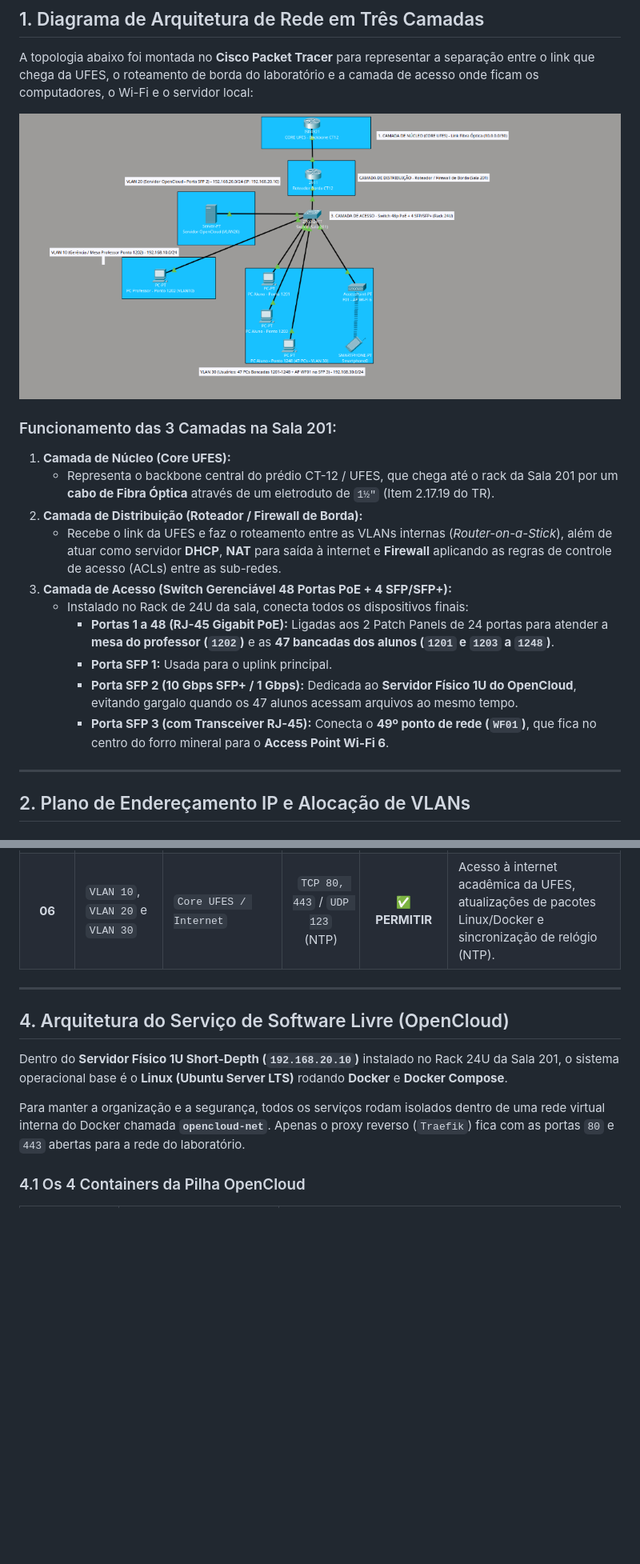
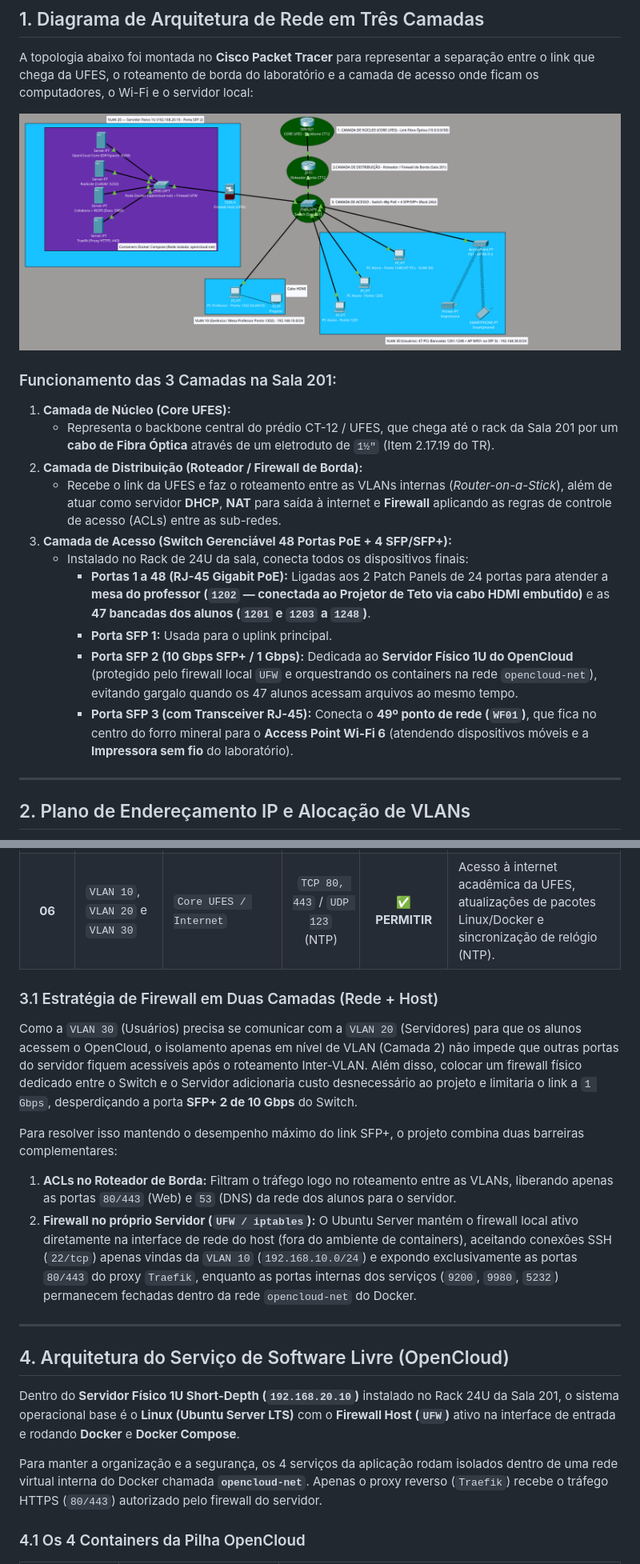
Before and after one commit to ArthurSVieira/LabRedes, a Markdown page: docs/projeto-logico.md, 2 parts joined by grey strips. Shown at 80% size. GitHub-like rendering; pictures changed too: docs/imagens/topologia-logica-cisco.png; blank space fills up the shorter version.

Commit message:
Correcoes no Projeto Logico

```diff
--- a/docs/projeto-logico.md
+++ b/docs/projeto-logico.md
@@ -14,10 +14,10 @@ A topologia abaixo foi montada no **Cisco Packet Tracer** para representar a sep
    - Recebe o link da UFES e faz o roteamento entre as VLANs internas (*Router-on-a-Stick*), além de atuar como servidor **DHCP**, **NAT** para saída à internet e **Firewall** aplicando as regras de controle de acesso (ACLs) entre as sub-redes.
 3. **Camada de Acesso (Switch Gerenciável 48 Portas PoE + 4 SFP/SFP+):**
    - Instalado no Rack de 24U da sala, conecta todos os dispositivos finais:
-     - **Portas 1 a 48 (RJ-45 Gigabit PoE):** Ligadas aos 2 Patch Panels de 24 portas para atender a **mesa do professor (`1202`)** e as **47 bancadas dos alunos (`1201` e `1203` a `1248`)**.
+     - **Portas 1 a 48 (RJ-45 Gigabit PoE):** Ligadas aos 2 Patch Panels de 24 portas para atender a **mesa do professor (`1202` — conectada ao Projetor de Teto via cabo HDMI embutido)** e as **47 bancadas dos alunos (`1201` e `1203` a `1248`)**.
      - **Porta SFP 1:** Usada para o uplink principal.
-     - **Porta SFP 2 (10 Gbps SFP+ / 1 Gbps):** Dedicada ao **Servidor Físico 1U do OpenCloud**, evitando gargalo quando os 47 alunos acessam arquivos ao mesmo tempo.
-     - **Porta SFP 3 (com Transceiver RJ-45):** Conecta o **49º ponto de rede (`WF01`)**, que fica no centro do forro mineral para o **Access Point Wi-Fi 6**.
+     - **Porta SFP 2 (10 Gbps SFP+ / 1 Gbps):** Dedicada ao **Servidor Físico 1U do OpenCloud** (protegido pelo firewall local `UFW` e orquestrando os containers na rede `opencloud-net`), evitando gargalo quando os 47 alunos acessam arquivos ao mesmo tempo.
+     - **Porta SFP 3 (com Transceiver RJ-45):** Conecta o **49º ponto de rede (`WF01`)**, que fica no centro do forro mineral para o **Access Point Wi-Fi 6** (atendendo dispositivos móveis e a **Impressora sem fio** do laboratório).
 
 ---
 
@@ -47,13 +47,21 @@ O Roteador/Firewall de Borda controla o que pode passar de uma VLAN para outra.
 | **05** | `VLAN 30 (Usuários)` | `Servidor OpenCloud`<br>(`192.168.20.10`) | `TCP 22` (SSH) e portas internas (`9200`, `9980`, `5232`) | ❌ **BLOQUEAR** | Garante que os alunos só acessem o servidor pela porta web segura (`443` do Traefik), bloqueando tentativas de login SSH ou acesso direto aos containers. |
 | **06** | `VLAN 10`, `VLAN 20` e `VLAN 30` | `Core UFES / Internet` | `TCP 80, 443` / `UDP 123` (NTP) | ✅ **PERMITIR** | Acesso à internet acadêmica da UFES, atualizações de pacotes Linux/Docker e sincronização de relógio (NTP). |
 
+### 3.1 Estratégia de Firewall em Duas Camadas (Rede + Host)
+
+Como a `VLAN 30` (Usuários) precisa se comunicar com a `VLAN 20` (Servidores) para que os alunos acessem o OpenCloud, o isolamento apenas em nível de VLAN (Camada 2) não impede que outras portas do servidor fiquem acessíveis após o roteamento Inter-VLAN. Além disso, colocar um firewall físico dedicado entre o Switch e o Servidor adicionaria custo desnecessário ao projeto e limitaria o link a `1 Gbps`, desperdiçando a porta **SFP+ 2 de 10 Gbps** do Switch.
+
+Para resolver isso mantendo o desempenho máximo do link SFP+, o projeto combina duas barreiras complementares:
+1. **ACLs no Roteador de Borda:** Filtram o tráfego logo no roteamento entre as VLANs, liberando apenas as portas `80/443` (Web) e `53` (DNS) da rede dos alunos para o servidor.
+2. **Firewall no próprio Servidor (`UFW / iptables`):** O Ubuntu Server mantém o firewall local ativo diretamente na interface de rede do host (fora do ambiente de containers), aceitando conexões SSH (`22/tcp`) apenas vindas da `VLAN 10` (`192.168.10.0/24`) e expondo exclusivamente as portas `80/443` do proxy `Traefik`, enquanto as portas internas dos serviços (`9200`, `9980`, `5232`) permanecem fechadas dentro da rede `opencloud-net` do Docker.
+
 ---
 
 ## 4. Arquitetura do Serviço de Software Livre (OpenCloud)
 
-Dentro do **Servidor Físico 1U Short-Depth (`192.168.20.10`)** instalado no Rack 24U da Sala 201, o sistema operacional base é o **Linux (Ubuntu Server LTS)** rodando **Docker** e **Docker Compose**.
+Dentro do **Servidor Físico 1U Short-Depth (`192.168.20.10`)** instalado no Rack 24U da Sala 201, o sistema operacional base é o **Linux (Ubuntu Server LTS)** com o **Firewall Host (`UFW`)** ativo na interface de entrada e rodando **Docker** e **Docker Compose**.
 
-Para manter a organização e a segurança, todos os serviços rodam isolados dentro de uma rede virtual interna do Docker chamada **`opencloud-net`**. Apenas o proxy reverso (`Traefik`) fica com as portas `80` e `443` abertas para a rede do laboratório.
+Para manter a organização e a segurança, os 4 serviços da aplicação rodam isolados dentro de uma rede virtual interna do Docker chamada **`opencloud-net`**. Apenas o proxy reverso (`Traefik`) recebe o tráfego HTTPS (`80/443`) autorizado pelo firewall do servidor.
 
 ### 4.1 Os 4 Containers da Pilha OpenCloud
 
```
Also changed, not shown: other parts of docs/projeto-logico.md (+12 -9 lines), docs/imagens/topologia_logica_cisco.png (deleted), 1 other file.
